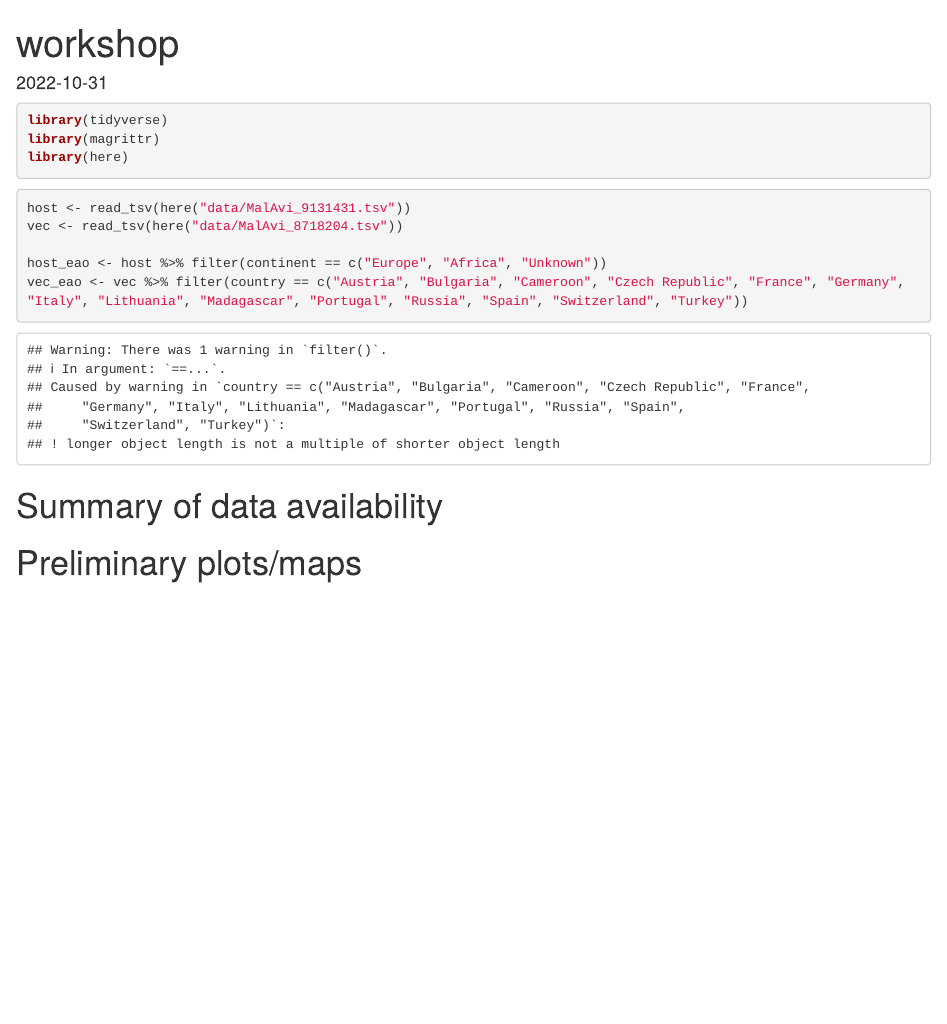
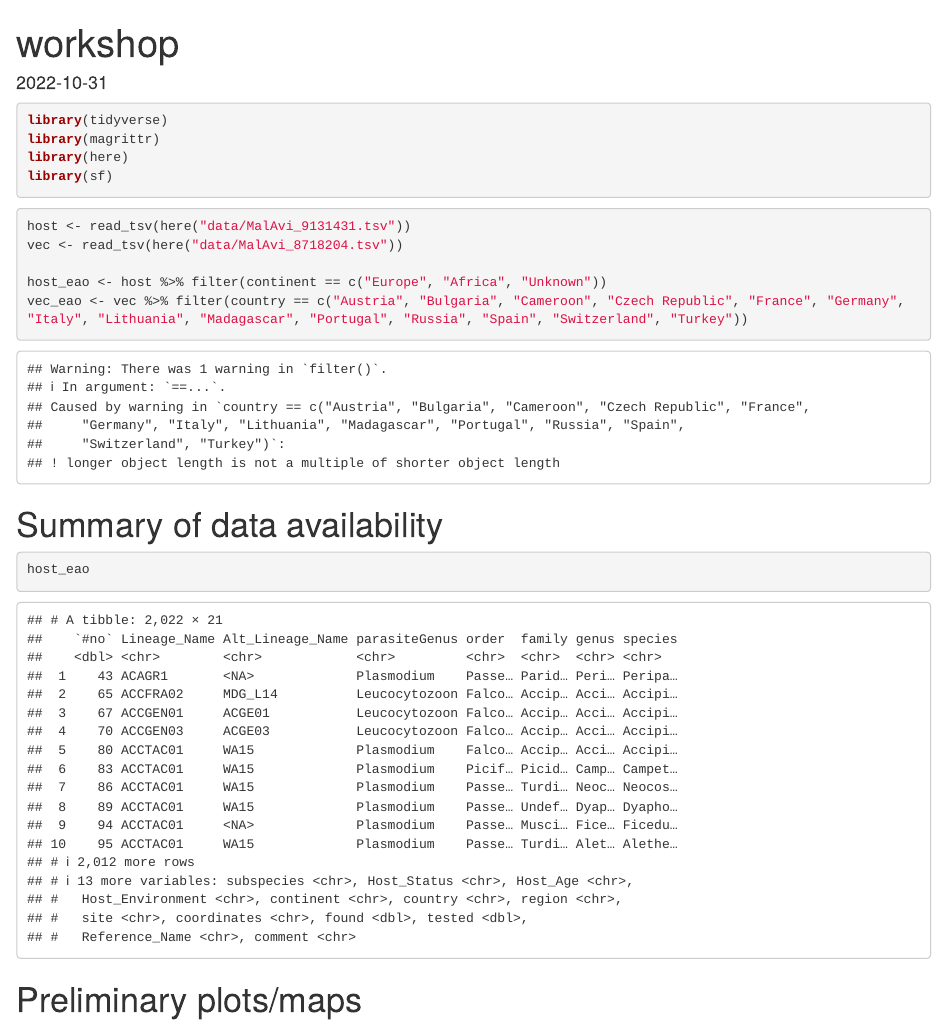
Before and after one commit to CEIDatUGA/malavi, an R Markdown document (scripts/workshop.Rmd): the page in a window 1100 px wide, from its top. Rendered offline with R 4.5, knitr and Pandoc, with nearby package versions.

Commit message:
Update workshop.Rmd

````diff
--- a/scripts/workshop.Rmd
+++ b/scripts/workshop.Rmd
@@ -8,6 +8,7 @@ date: "2022-10-31"
 library(tidyverse)
 library(magrittr)
 library(here)
+library(sf)
 ```
 
 
@@ -21,4 +22,10 @@ vec_eao <- vec %>% filter(country == c("Austria", "Bulgaria", "Cameroon", "Czech
 
 # Summary of data availability
 
+```{r}
+host_eao
+```
+
+
+
 # Preliminary plots/maps
````
